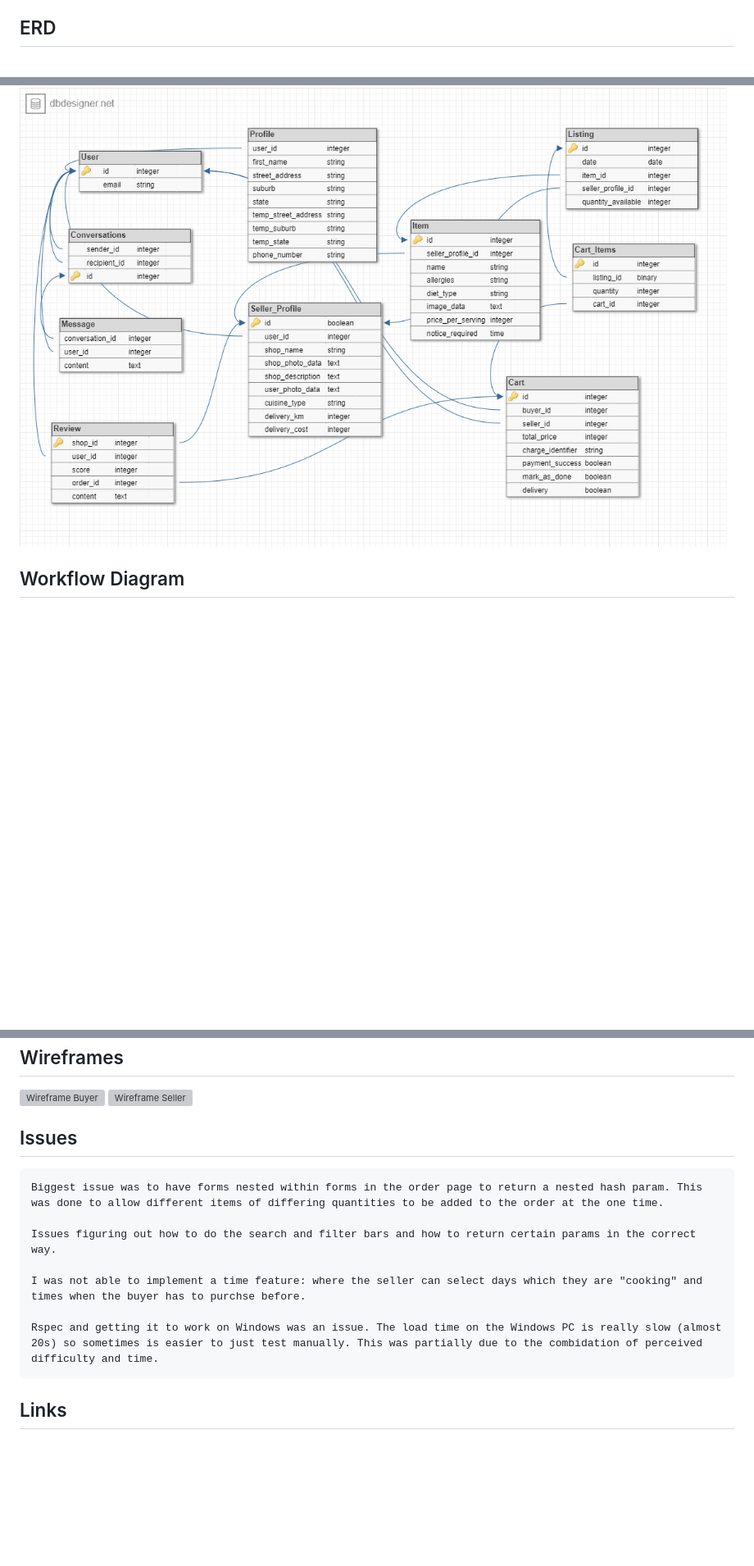
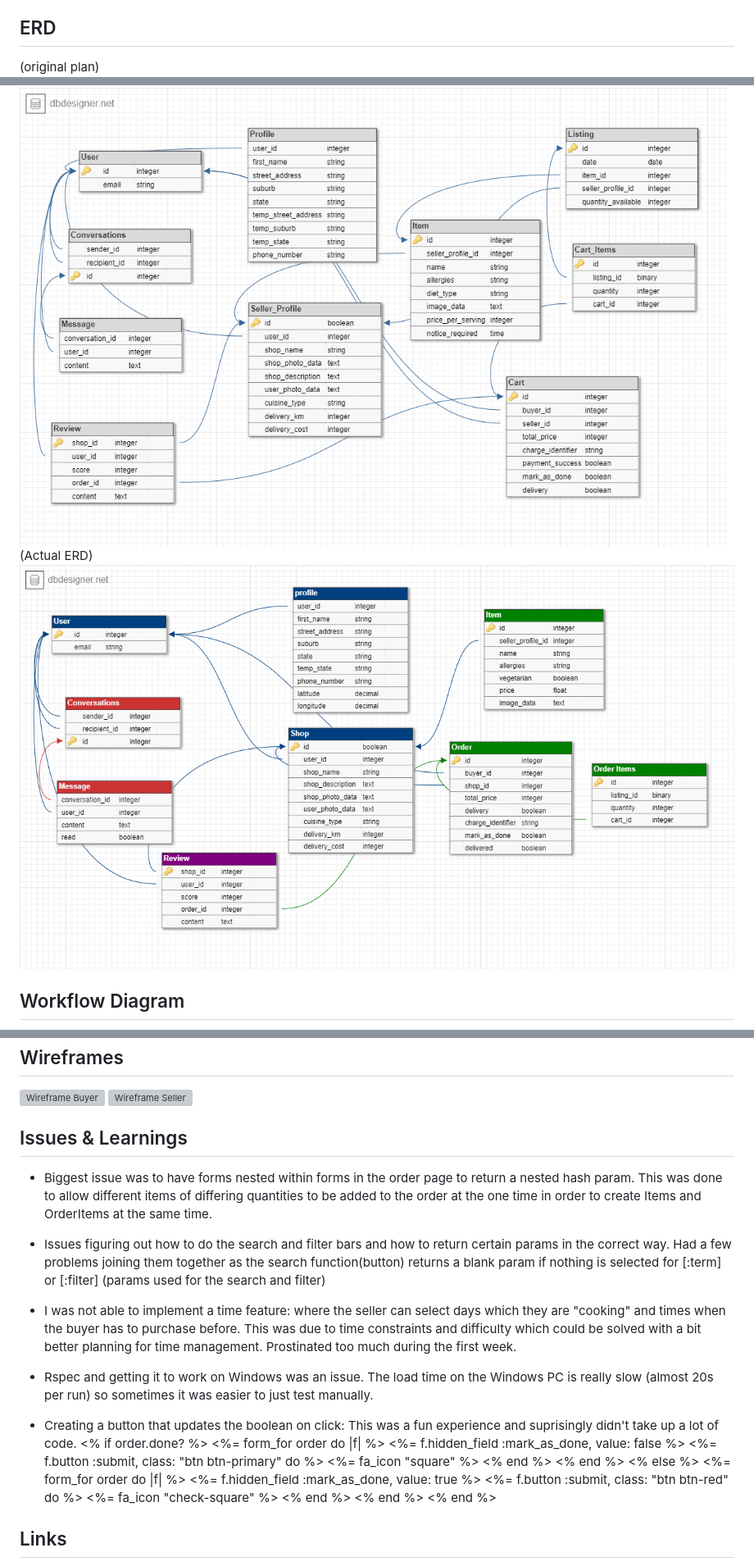
Before and after one commit to miminum/Lobster, a Markdown page: README.md, 3 parts joined by grey strips. Shown: that part at 82% size. Drawn GitHub-style; pictures changed too: app/assets/images/erd1.png (added); blank space fills up the shorter version; grey boxes are pictures that could not be loaded.

```diff
--- a/README.md
+++ b/README.md
@@ -44,22 +46,42 @@ Target Markets:
 | Aspring chefs, aspring resturanters | Those who want an alternative to take-way or restuarant food      |
 
 ## ERD
+(original plan)
 ![ERD](app/assets/images/erd.png)
+(Actual ERD)
+![ERD](app/assets/images/erd1.png)
 ## Workflow Diagram
 ![User Journey](app/assets/images/workflow.jpg)
 ## Wireframes
 ![Wireframe Buyer](app/assets/images/Wireframebuyer.png)
 ![Wireframe Seller](app/assets/images/wireframeseller.png)
 
-## Issues
+## Issues & Learnings
 
-    Biggest issue was to have forms nested within forms in the order page to return a nested hash param. This was done to allow different items of differing quantities to be added to the order at the one time.
+* Biggest issue was to have forms nested within forms in the order page to return a nested hash param. This was done to allow different items of differing quantities to be added to the order at the one time in order to create Items and OrderItems at the same time.
 
-    Issues figuring out how to do the search and filter bars and how to return certain params in the correct way.
+* Issues figuring out how to do the search and filter bars and how to return certain params in the correct way. Had a few problems joining them together as the search function(button) returns a blank param if nothing is selected for [:term] or [:filter] (params used for the search and filter)
 
-    I was not able to implement a time feature: where the seller can select days which they are "cooking" and times when the buyer has to purchse before.
+* I was not able to implement a time feature: where the seller can select days which they are "cooking" and times when the buyer has to purchase before. This was due to time constraints and difficulty which could be solved with a bit better planning for time management. Prostinated too much during the first week.
 
-    Rspec and getting it to work on Windows was an issue. The load time on the Windows PC is really slow (almost 20s) so sometimes is easier to just test manually. This was partially due to the combidation of perceived difficulty and time.
+* Rspec and getting it to work on Windows was an issue. The load time on the Windows PC is really slow (almost 20s per run) so sometimes it was easier to just test manually.
+
+* Creating a button that updates the boolean on click: This was a fun experience and suprisingly didn't take up a lot of code.
+    <% if order.done? %>
+    <%= form_for order do |f| %>
+    <%= f.hidden_field :mark_as_done, value: false %>
+    <%= f.button :submit, class: "btn btn-primary" do %>
+    <%= fa_icon "square" %>
+    <% end %>
+    <% end %>
+    <% else %>
+    <%= form_for order do |f| %>
+    <%= f.hidden_field :mark_as_done, value: true %>
+    <%= f.button :submit, class: "btn btn-red" do %>
+    <%= fa_icon "check-square" %>
+    <% end %>
+    <% end %>
+    <% end %>
 
 
 ## Links
```
Also changed, not shown: other parts of README.md (+2 -0 lines), 1 other file.
